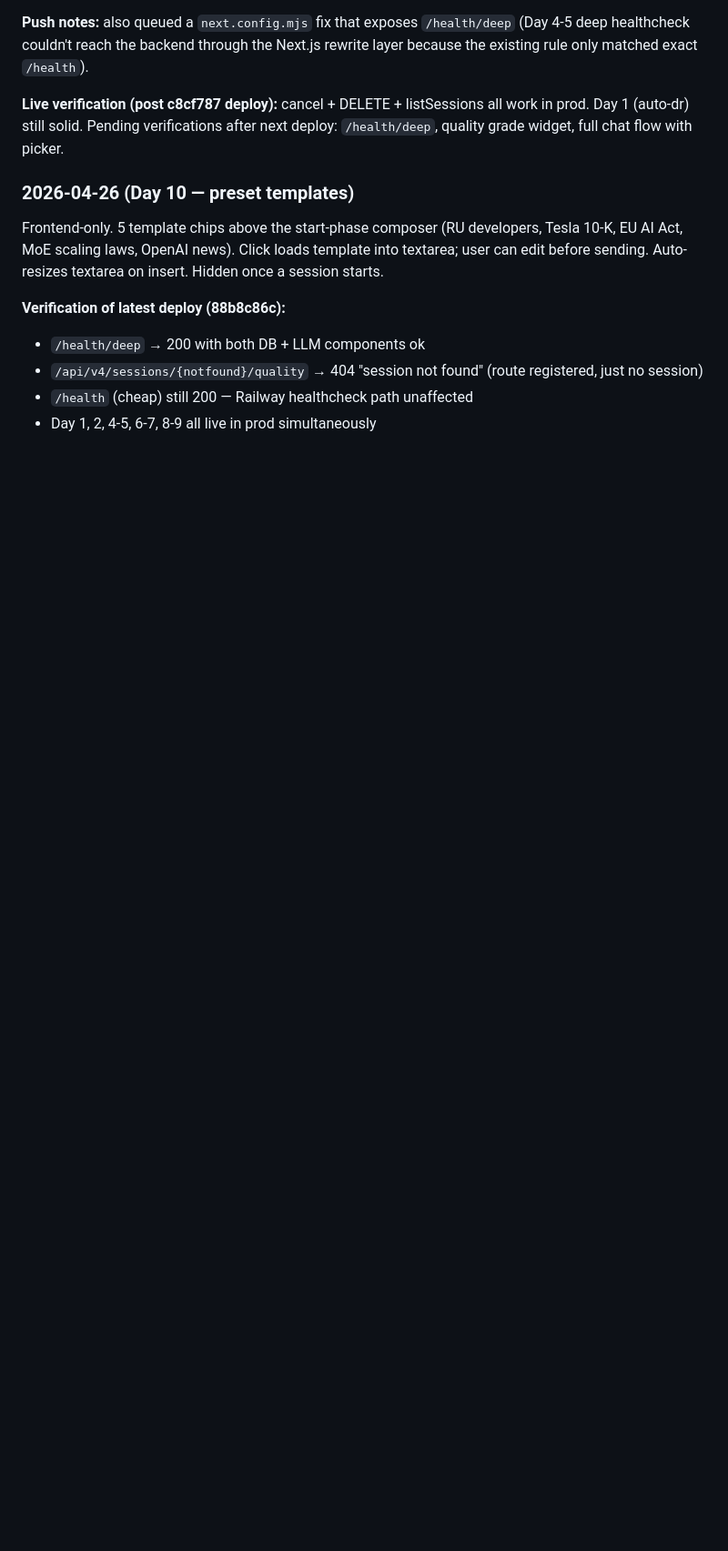
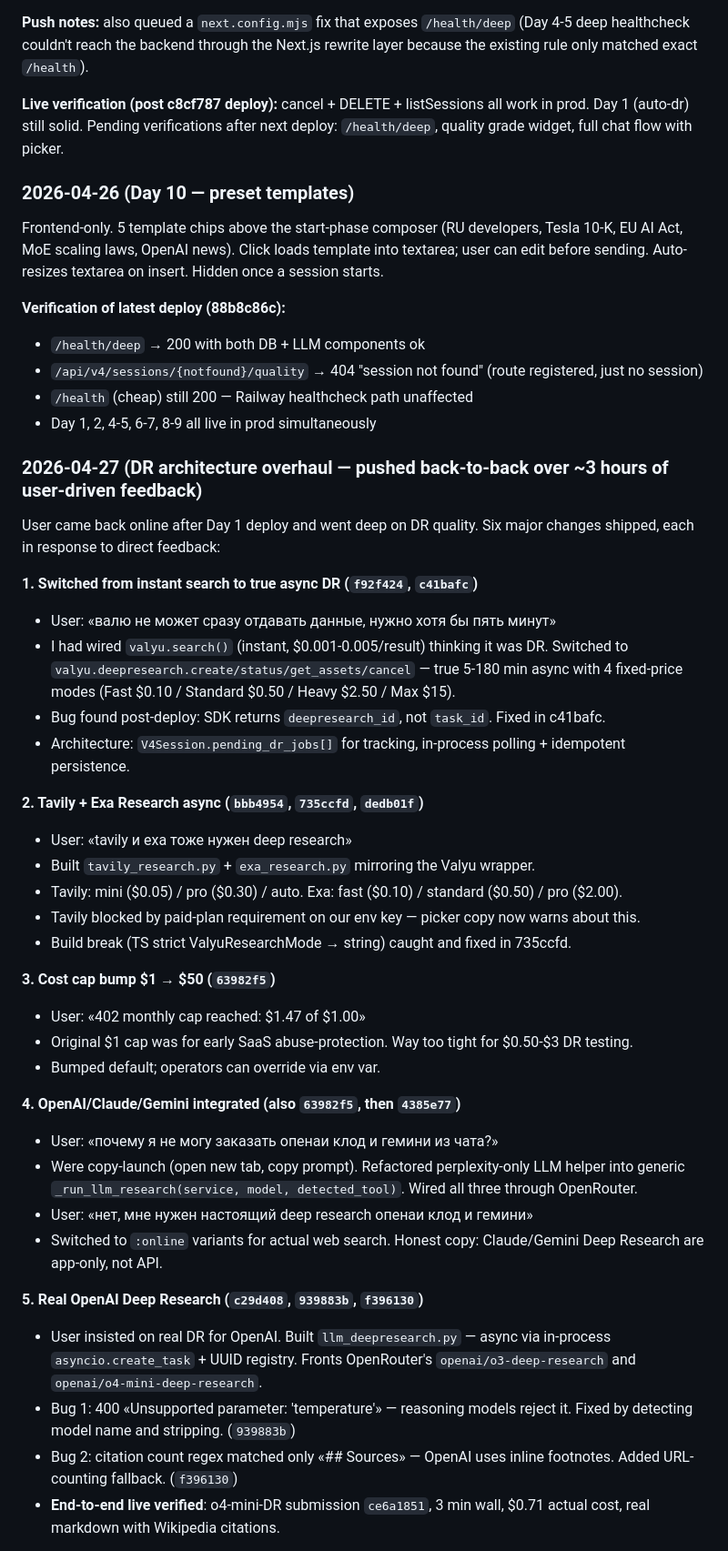
Before and after one commit to druzhkin/smart-report, a Markdown page: WEEK_AUTONOMOUS.md, the part around one of its changes. Shown at 91% size. Rendered like a GitHub page; blank space fills up the shorter version.

Commit message:
docs(autonomous): full DR architecture overhaul log (today's 8 commits)

```diff
--- a/WEEK_AUTONOMOUS.md
+++ b/WEEK_AUTONOMOUS.md
@@ -200,3 +200,37 @@ Frontend-only. 5 template chips above the start-phase composer (RU developers, T
 - `/health` (cheap) still 200 — Railway healthcheck path unaffected
 - Day 1, 2, 4-5, 6-7, 8-9 all live in prod simultaneously
 
+### 2026-04-27 (DR architecture overhaul — pushed back-to-back over ~3 hours of user-driven feedback)
+
+User came back online after Day 1 deploy and went deep on DR quality. Six major changes shipped, each in response to direct feedback:
+
+**1. Switched from instant search to true async DR (`f92f424`, `c41bafc`)**
+   - User: «валю не может сразу отдавать данные, нужно хотя бы пять минут»
+   - I had wired `valyu.search()` (instant, $0.001-0.005/result) thinking it was DR. Switched to `valyu.deepresearch.create/status/get_assets/cancel` — true 5-180 min async with 4 fixed-price modes (Fast $0.10 / Standard $0.50 / Heavy $2.50 / Max $15).
+   - Bug found post-deploy: SDK returns `deepresearch_id`, not `task_id`. Fixed in c41bafc.
+   - Architecture: `V4Session.pending_dr_jobs[]` for tracking, in-process polling + idempotent persistence.
+
+**2. Tavily + Exa Research async (`bbb4954`, `735ccfd`, `dedb01f`)**
+   - User: «tavily и exa тоже нужен deep research»
+   - Built `tavily_research.py` + `exa_research.py` mirroring the Valyu wrapper.
+   - Tavily: mini ($0.05) / pro ($0.30) / auto. Exa: fast ($0.10) / standard ($0.50) / pro ($2.00).
+   - Tavily blocked by paid-plan requirement on our env key — picker copy now warns about this.
+   - Build break (TS strict ValyuResearchMode → string) caught and fixed in 735ccfd.
+
+**3. Cost cap bump $1 → $50 (`63982f5`)**
+   - User: «402 monthly cap reached: $1.47 of $1.00»
+   - Original $1 cap was for early SaaS abuse-protection. Way too tight for $0.50-$3 DR testing.
+   - Bumped default; operators can override via env var.
+
+**4. OpenAI/Claude/Gemini integrated (also `63982f5`, then `4385e77`)**
+   - User: «почему я не могу заказать опенаи клод и гемини из чата?»
+   - Were copy-launch (open new tab, copy prompt). Refactored perplexity-only LLM helper into generic `_run_llm_research(service, model, detected_tool)`. Wired all three through OpenRouter.
+   - User: «нет, мне нужен настоящий deep research опенаи клод и гемини»
+   - Switched to `:online` variants for actual web search. Honest copy: Claude/Gemini Deep Research are app-only, not API.
+
+**5. Real OpenAI Deep Research (`c29d408`, `939883b`, `f396130`)**
+   - User insisted on real DR for OpenAI. Built `llm_deepresearch.py` — async via in-process `asyncio.create_task` + UUID registry. Fronts OpenRouter's `openai/o3-deep-research` and `openai/o4-mini-deep-research`.
+   - Bug 1: 400 «Unsupported parameter: 'temperature'» — reasoning models reject it. Fixed by detecting model name and stripping. (`939883b`)
+   - Bug 2: citation count regex matched only «## Sources» — OpenAI uses inline footnotes. Added URL-counting fallback. (`f396130`)
+   - **End-to-end live verified**: o4-mini-DR submission `ce6a1851`, 3 min wall, $0.71 actual cost, real markdown with Wikipedia citations.
+
```
Also changed, not shown: other parts of WEEK_AUTONOMOUS.md (+19 -0 lines).
